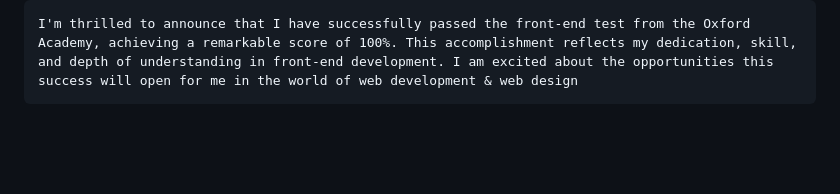
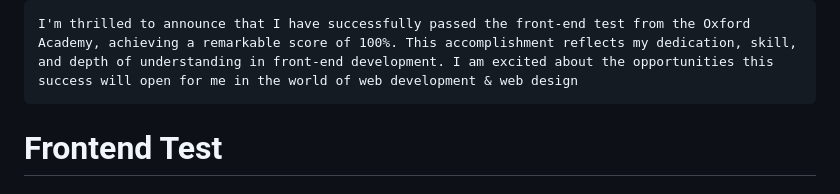
Before and after one commit to KARIMELAISSAOUY/Frontend_Oxford_Academy_Test, a Markdown page: Oxfordacademy_uk/README.md, the part around one of its changes. Drawn GitHub-style; blank space fills up the shorter version.

````diff
--- a/Oxfordacademy_uk/README.md
+++ b/Oxfordacademy_uk/README.md
@@ -24,4 +24,5 @@ new Candidate({
 I'm thrilled to announce that I have successfully passed the front-end test from the Oxford Academy, achieving a remarkable score of 100%. This accomplishment reflects my dedication, skill, and depth of understanding in front-end development. I am excited about the opportunities this success will open for me in the world of web development & web design
 ```
 
+# Frontend Test
 
````
Also changed, not shown: other parts of Oxfordacademy_uk/README.md (+1 -5 lines).
